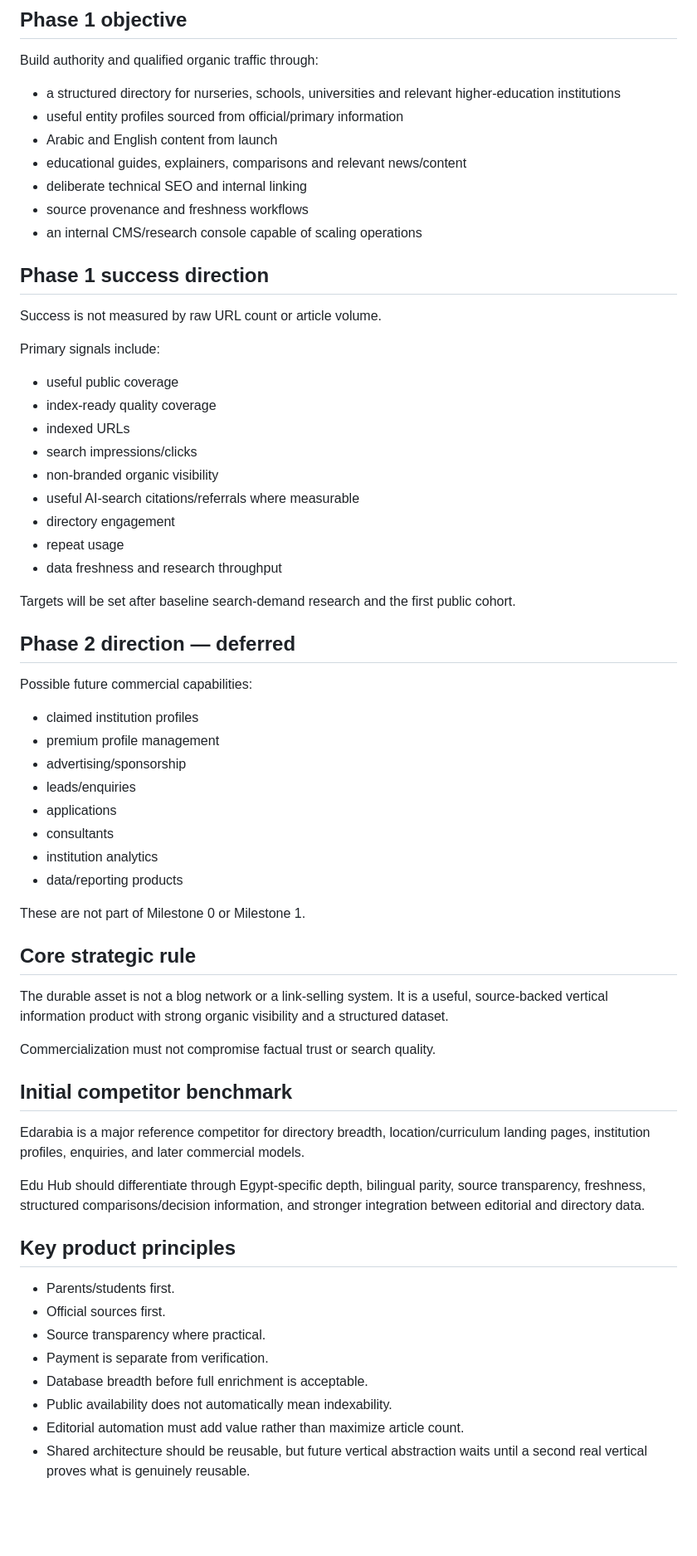
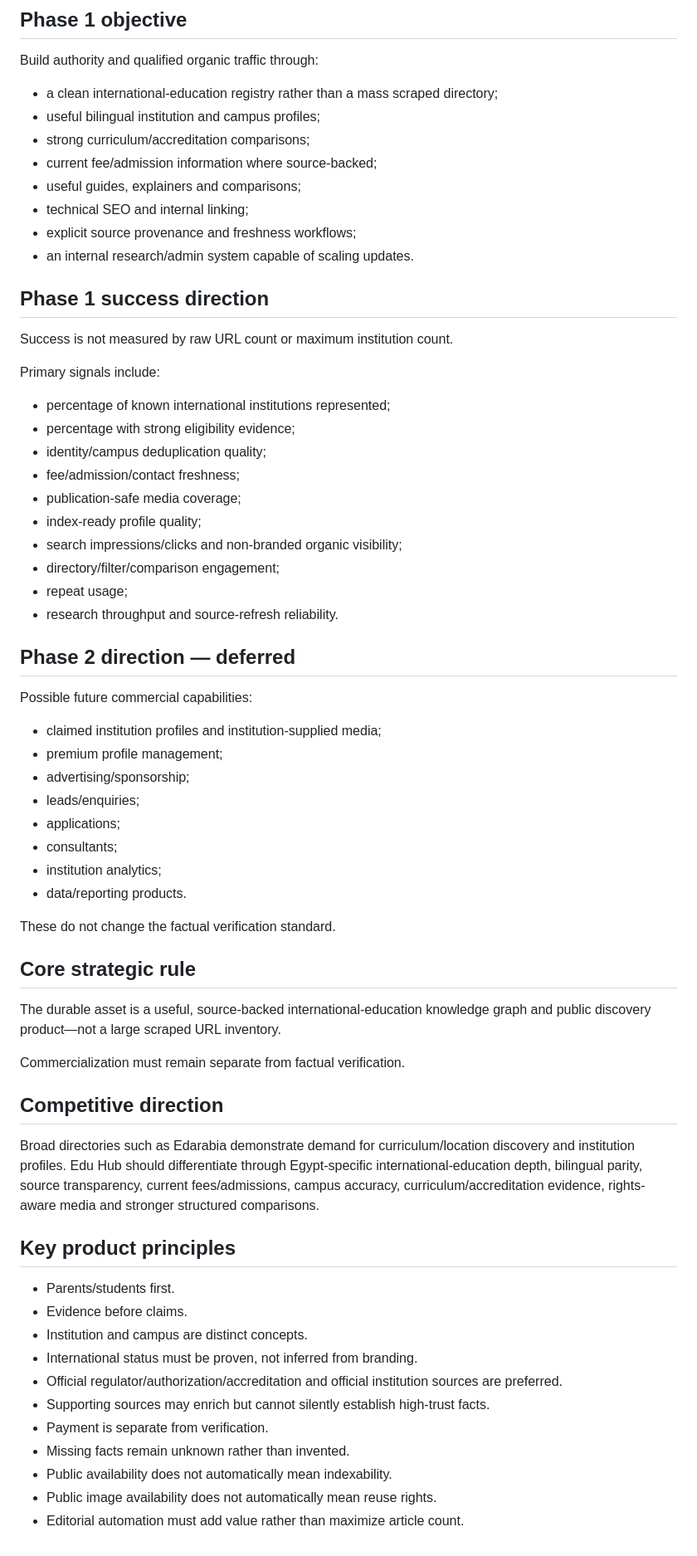
Before and after one commit to admonkstudio/edu-hub, a Markdown page: docs/PROJECT-BRIEF.md, the part around one of its changes. Shown at 83% size. GitHub-like rendering; blank space fills up the shorter version.

Commit message:
EDU-DATA-2: rewrite project brief for international education

```diff
--- a/docs/PROJECT-BRIEF.md
+++ b/docs/PROJECT-BRIEF.md
@@ -27,66 +58,67 @@ Create a trusted reference that combines structured institution data with useful
 
 Build authority and qualified organic traffic through:
 
-- a structured directory for nurseries, schools, universities and relevant higher-education institutions
-- useful entity profiles sourced from official/primary information
-- Arabic and English content from launch
-- educational guides, explainers, comparisons and relevant news/content
-- deliberate technical SEO and internal linking
-- source provenance and freshness workflows
-- an internal CMS/research console capable of scaling operations
+- a clean international-education registry rather than a mass scraped directory;
+- useful bilingual institution and campus profiles;
+- strong curriculum/accreditation comparisons;
+- current fee/admission information where source-backed;
+- useful guides, explainers and comparisons;
+- technical SEO and internal linking;
+- explicit source provenance and freshness workflows;
+- an internal research/admin system capable of scaling updates.
 
 ## Phase 1 success direction
 
-Success is not measured by raw URL count or article volume.
+Success is not measured by raw URL count or maximum institution count.
 
 Primary signals include:
 
-- useful public coverage
-- index-ready quality coverage
-- indexed URLs
-- search impressions/clicks
-- non-branded organic visibility
-- useful AI-search citations/referrals where measurable
-- directory engagement
-- repeat usage
-- data freshness and research throughput
-
-Targets will be set after baseline search-demand research and the first public cohort.
+- percentage of known international institutions represented;
+- percentage with strong eligibility evidence;
+- identity/campus deduplication quality;
+- fee/admission/contact freshness;
+- publication-safe media coverage;
+- index-ready profile quality;
+- search impressions/clicks and non-branded organic visibility;
+- directory/filter/comparison engagement;
+- repeat usage;
+- research throughput and source-refresh reliability.
 
 ## Phase 2 direction — deferred
 
 Possible future commercial capabilities:
 
-- claimed institution profiles
-- premium profile management
-- advertising/sponsorship
-- leads/enquiries
-- applications
-- consultants
-- institution analytics
-- data/reporting products
+- claimed institution profiles and institution-supplied media;
+- premium profile management;
+- advertising/sponsorship;
+- leads/enquiries;
+- applications;
+- consultants;
+- institution analytics;
+- data/reporting products.
 
-These are not part of Milestone 0 or Milestone 1.
+These do not change the factual verification standard.
 
 ## Core strategic rule
 
-The durable asset is not a blog network or a link-selling system. It is a useful, source-backed vertical information product with strong organic visibility and a structured dataset.
+The durable asset is a useful, source-backed international-education knowledge graph and public discovery product—not a large scraped URL inventory.
 
-Commercialization must not compromise factual trust or search quality.
+Commercialization must remain separate from factual verification.
 
-## Initial competitor benchmark
+## Competitive direction
 
-Edarabia is a major reference competitor for directory breadth, location/curriculum landing pages, institution profiles, enquiries, and later commercial models.
-
-Edu Hub should differentiate through Egypt-specific depth, bilingual parity, source transparency, freshness, structured comparisons/decision information, and stronger integration between editorial and directory data.
+Broad directories such as Edarabia demonstrate demand for curriculum/location discovery and institution profiles. Edu Hub should differentiate through Egypt-specific international-education depth, bilingual parity, source transparency, current fees/admissions, campus accuracy, curriculum/accreditation evidence, rights-aware media and stronger structured comparisons.
 
 ## Key product principles
 
 - Parents/students first.
-- Official sources first.
-- Source transparency where practical.
+- Evidence before claims.
+- Institution and campus are distinct concepts.
+- International status must be proven, not inferred from branding.
+- Official regulator/authorization/accreditation and official institution sources are preferred.
+- Supporting sources may enrich but cannot silently establish high-trust facts.
 - Payment is separate from verification.
-- Database breadth before full enrichment is acceptable.
+- Missing facts remain unknown rather than invented.
 - Public availability does not automatically mean indexability.
+- Public image availability does not automatically mean reuse rights.
 - Editorial automation must add value rather than maximize article count.
-- Shared architecture should be reusable, but future vertical abstraction waits until a second real vertical proves what is genuinely reusable.
```
Also changed, not shown: other parts of docs/PROJECT-BRIEF.md (+36 -5 lines).
